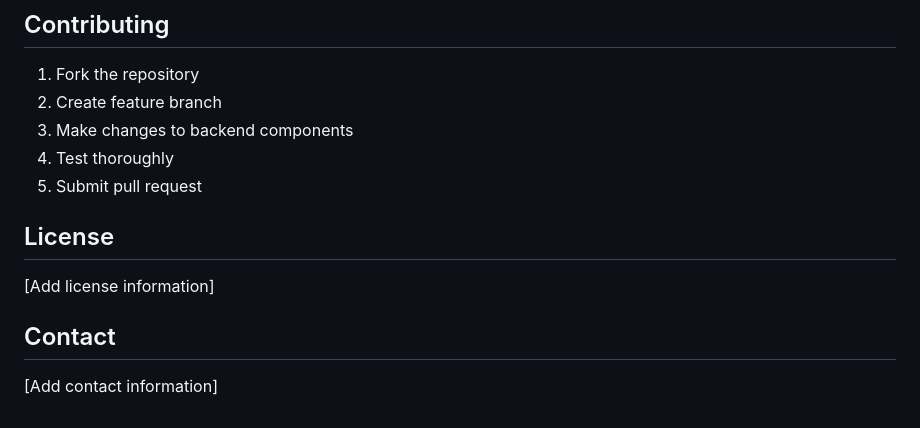
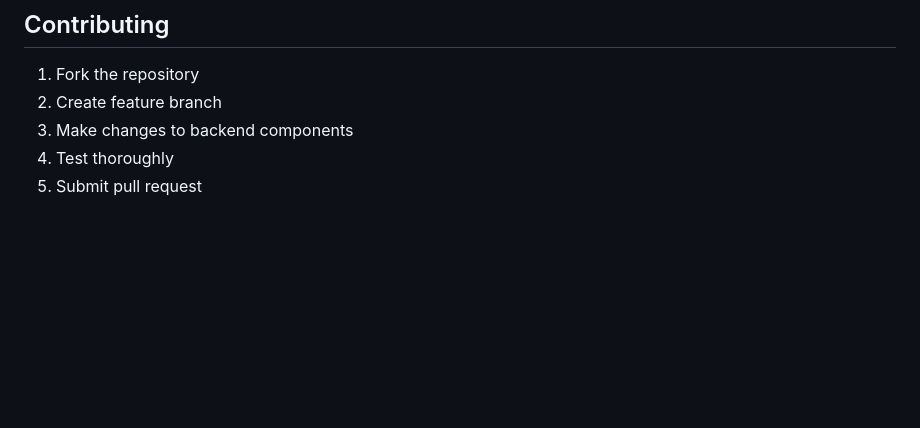
Before and after one commit to jeet12333/ml_project, a Markdown page: README.md, the part around the change. Rendered like a GitHub page; blank space fills up the shorter version.

```diff
--- a/README.md
+++ b/README.md
@@ -201,9 +201,3 @@ Key packages (see `requirements.txt`):
 3. Make changes to backend components
 4. Test thoroughly
 5. Submit pull request
-
-## License
-[Add license information]
-
-## Contact
-[Add contact information]
```
